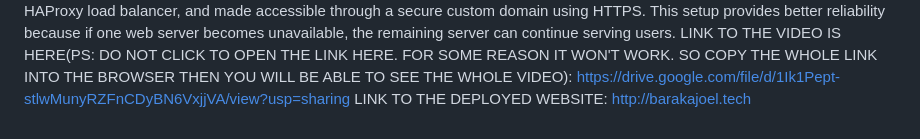
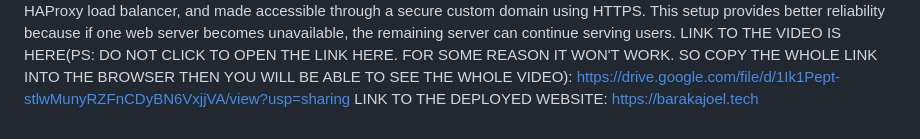
Before and after one commit to jhakiziman2-cloud/SUMMATIVE-WEB-INFRA, a Markdown page: README.md, the part around the change. GitHub-like rendering.

Commit message:
summative

```diff
--- a/README.md
+++ b/README.md
@@ -53,4 +53,4 @@ The final step involved connecting the load balancer to the configured domain an
 The complete request flow became: users access the application through the domain, the request reaches the HAProxy load balancer, HAProxy distributes the request between web-01 and web-02, and the selected Nginx server delivers the Bitta application files to the user. To verify that load balancing was working correctly, temporary identifiers were added to both web servers. Refreshing the application through the load balancer showed requests being served by different servers, confirming that HAProxy was successfully distributing traffic using the round-robin method.
 At the end of the deployment process, the Bitta application was successfully hosted on two separate web servers with Nginx, connected behind an HAProxy load balancer, and made accessible through a secure custom domain using HTTPS. This setup provides better reliability because if one web server becomes unavailable, the remaining server can continue serving users.
 LINK TO THE VIDEO IS HERE(PS: DO NOT CLICK TO OPEN THE LINK HERE. FOR SOME REASON IT WON'T WORK. SO COPY THE WHOLE LINK INTO THE BROWSER THEN YOU WILL BE ABLE TO SEE THE WHOLE VIDEO): https://drive.google.com/file/d/1Ik1Pept-stlwMunyRZFnCDyBN6VxjjVA/view?usp=sharing
-LINK TO THE DEPLOYED WEBSITE: http://barakajoel.tech
+LINK TO THE DEPLOYED WEBSITE: https://barakajoel.tech
```
